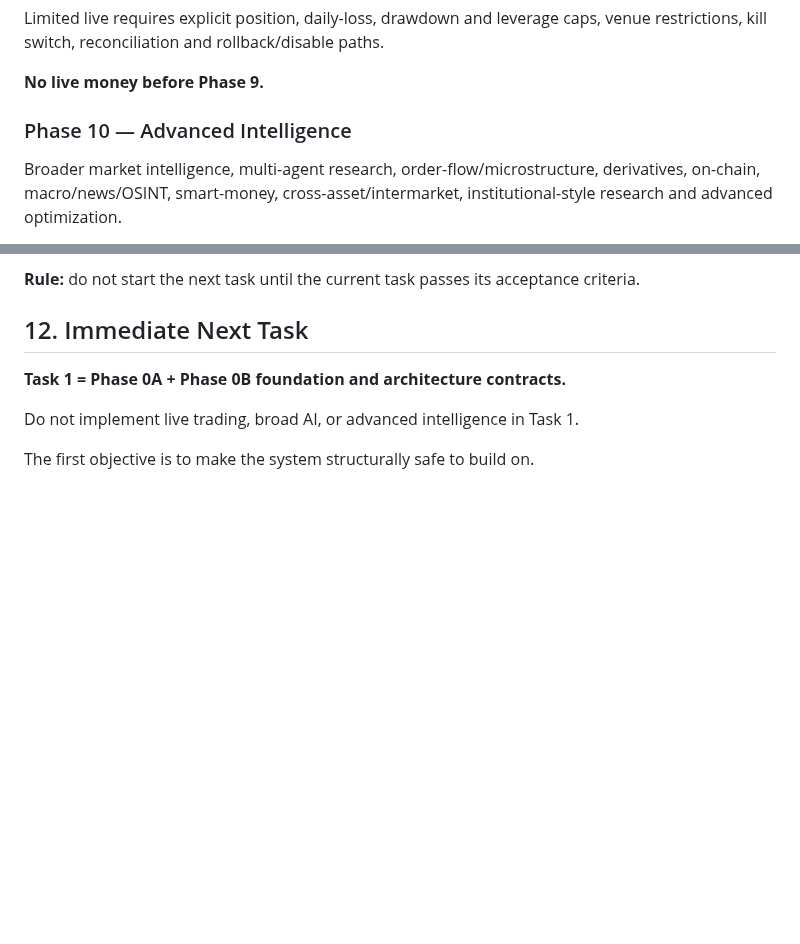
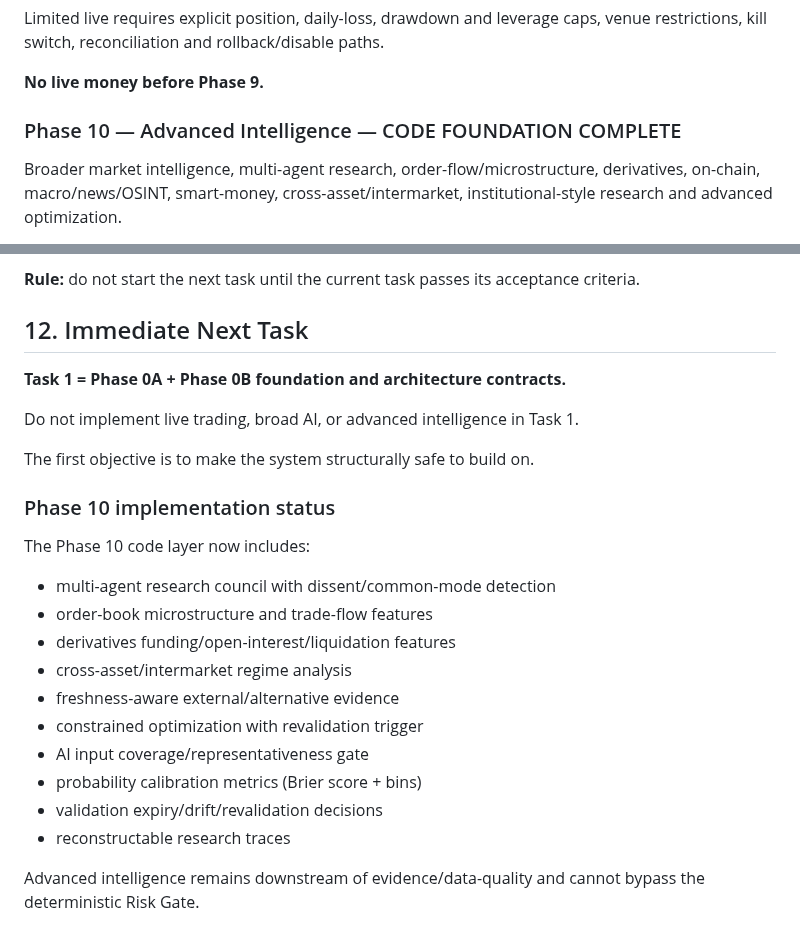
Before and after one commit to AloneSmoker007/Trading-Nova, a Markdown page: docs/TRADING-NOVA-MASTER-ROADMAP.md, 2 parts joined by grey strips. Rendered like a GitHub page; blank space fills up the shorter version.

Commit message:
docs(phase10): record advanced intelligence completion

```diff
--- a/docs/TRADING-NOVA-MASTER-ROADMAP.md
+++ b/docs/TRADING-NOVA-MASTER-ROADMAP.md
@@ -120,7 +120,7 @@ Limited live requires explicit position, daily-loss, drawdown and leverage caps,
 
 **No live money before Phase 9.**
 
-### Phase 10 — Advanced Intelligence
+### Phase 10 — Advanced Intelligence — CODE FOUNDATION COMPLETE
 Broader market intelligence, multi-agent research, order-flow/microstructure, derivatives, on-chain, macro/news/OSINT, smart-money, cross-asset/intermarket, institutional-style research and advanced optimization.
 
 Advanced intelligence never gets a Risk Gate bypass.
@@ -192,3 +192,19 @@ A phase is complete only when implementation exists, meaningful success/failure
 Do not implement live trading, broad AI, or advanced intelligence in Task 1.
 
 The first objective is to make the system structurally safe to build on.
+
+
+### Phase 10 implementation status
+The Phase 10 code layer now includes:
+- multi-agent research council with dissent/common-mode detection
+- order-book microstructure and trade-flow features
+- derivatives funding/open-interest/liquidation features
+- cross-asset/intermarket regime analysis
+- freshness-aware external/alternative evidence
+- constrained optimization with revalidation trigger
+- AI input coverage/representativeness gate
+- probability calibration metrics (Brier score + bins)
+- validation expiry/drift/revalidation decisions
+- reconstructable research traces
+
+Advanced intelligence remains downstream of evidence/data-quality and cannot bypass the deterministic Risk Gate.
```
